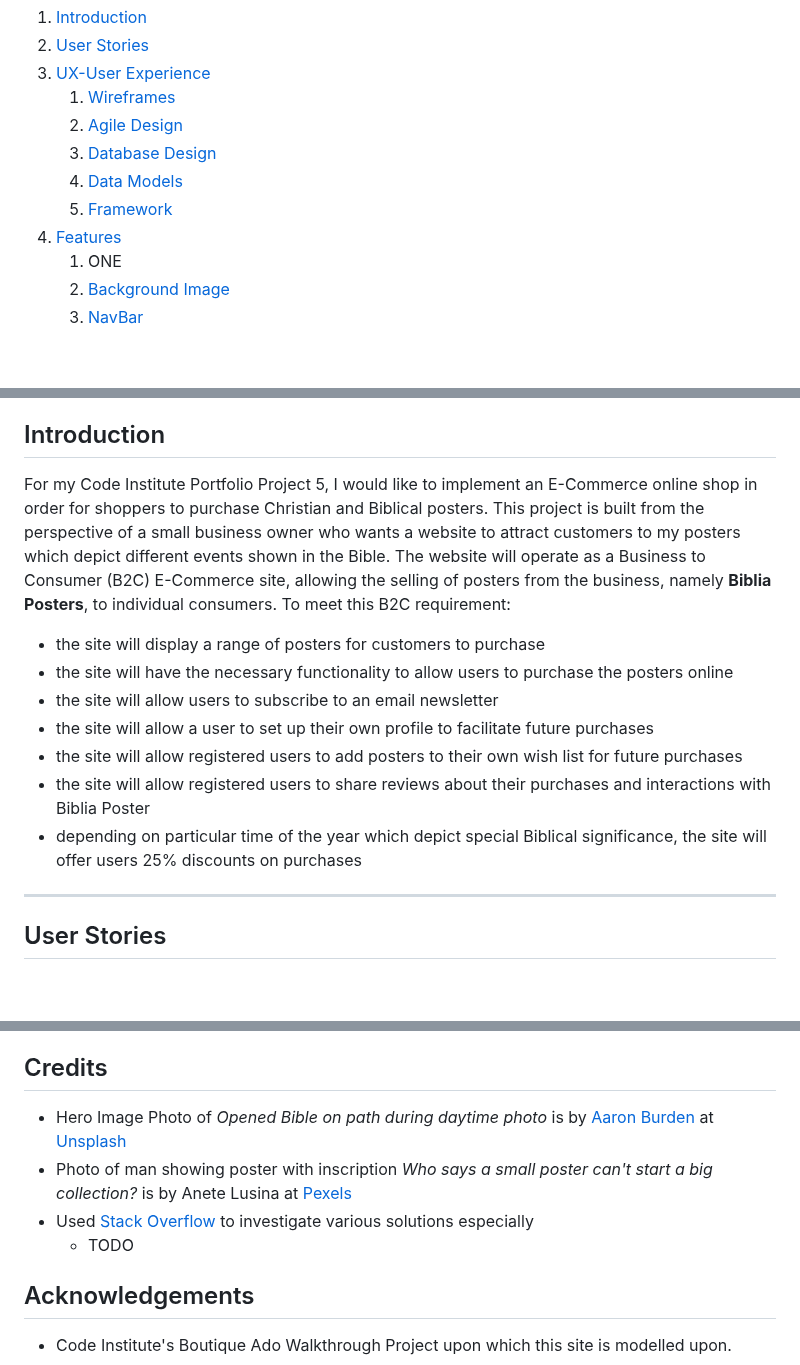
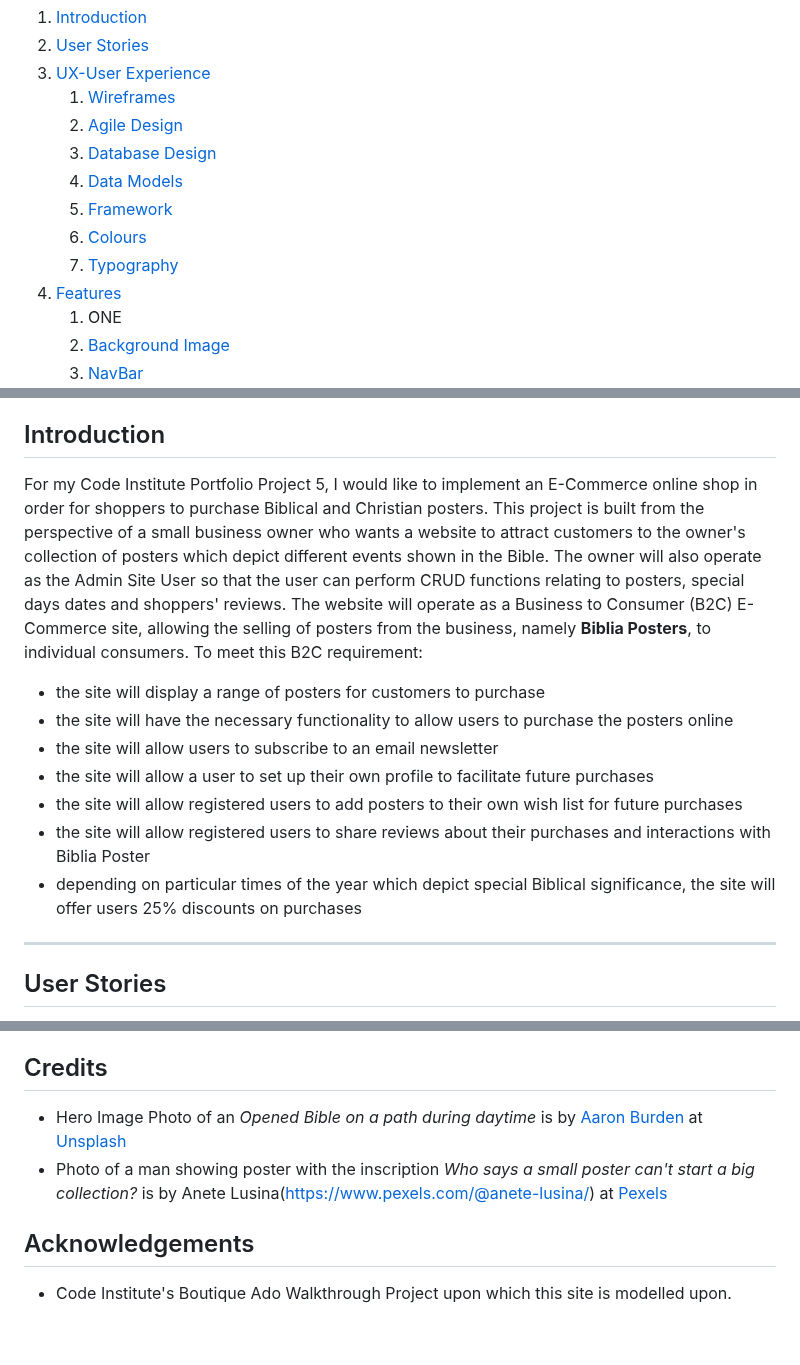
Before and after one commit to DelroyGayle/Biblia-Posters-PP5, a Markdown page: README.md, 3 parts joined by grey strips. Drawn GitHub-style; blank space fills up the shorter version.

```diff
--- a/README.md
+++ b/README.md
@@ -12,6 +12,8 @@
    3. [Database Design](#database-design)
    4. [Data Models](#data-models)
    5. [Framework](#framework)
+   6. [Colours](#colours)
+   7. [Typography](#typography)
 4. [Features](#features)
    1. ONE
    2. [Background Image](#background-image)
@@ -38,8 +40,9 @@
 ## Introduction
 
 For my Code Institute Portfolio Project 5,
-I would like to implement an E-Commerce online shop in order for shoppers to purchase Christian and Biblical posters.
-This project is built from the perspective of a small business owner who wants a website to attract customers to my posters which depict different events shown in the Bible.
+I would like to implement an E-Commerce online shop in order for shoppers to purchase Biblical and Christian posters.
+This project is built from the perspective of a small business owner who wants a website to attract customers to the owner's collection of posters which depict different events shown in the Bible.
+The owner will also operate as the Admin Site User so that the user can perform CRUD functions relating to posters, special days dates and shoppers' reviews.
 The website will operate as a Business to Consumer (B2C) E-Commerce site, allowing the selling of posters from the business, namely **Biblia Posters**, to individual consumers.
 To meet this B2C requirement:
 - the site will display a range of posters for customers to purchase
@@ -48,7 +51,7 @@ To meet this B2C requirement:
 - the site will allow a user to set up their own profile to facilitate future purchases
 - the site will allow registered users to add posters to their own wish list for future purchases
 - the site will allow registered users to share reviews about their purchases and interactions with Biblia Poster
-- depending on particular time of the year which depict special Biblical significance, the site will offer users 25% discounts on purchases
+- depending on particular times of the year which depict special Biblical significance, the site will offer users 25% discounts on purchases
 
 ----
 
@@ -831,10 +866,8 @@ These are the steps in order to deploy on Render:
 5. Type 'git clone' into the terminal and then paste the link you copied in step 3. Press enter.
 
 ## Credits
-+ Hero Image Photo of *Opened Bible on path during daytime photo* is by [Aaron Burden](https://unsplash.com/@aaronburden?utm_content=creditCopyText&utm_medium=referral&utm_source=unsplash) at [Unsplash](https://unsplash.com/photos/opened-book-on-brown-field-during-daytime-4uX_r8OhJ_o?utm_content=creditCopyText&utm_medium=referral&utm_source=unsplash)
-+ Photo of man showing poster with inscription *Who says a small poster can't start a big collection?* is by Anete Lusina at [Pexels](https://www.pexels.com/photo/crop-man-showing-poster-with-inscription-on-white-background-6353838/)
-+ Used [Stack Overflow](https://stackoverflow.com/) to investigate various solutions especially
-   + TODO
++ Hero Image Photo of an *Opened Bible on a path during daytime* is by [Aaron Burden](https://unsplash.com/@aaronburden?utm_content=creditCopyText&utm_medium=referral&utm_source=unsplash) at [Unsplash](https://unsplash.com/photos/opened-book-on-brown-field-during-daytime-4uX_r8OhJ_o?utm_content=creditCopyText&utm_medium=referral&utm_source=unsplash)
++ Photo of a man showing poster with the inscription *Who says a small poster can't start a big collection?* is by Anete Lusina(https://www.pexels.com/@anete-lusina/) at [Pexels](https://www.pexels.com/photo/crop-man-showing-poster-with-inscription-on-white-background-6353838/)
 
 ## Acknowledgements
 + Code Institute's Boutique Ado Walkthrough Project upon which this site is modelled upon.
```
Also changed, not shown: other parts of README.md (+38 -6 lines).
